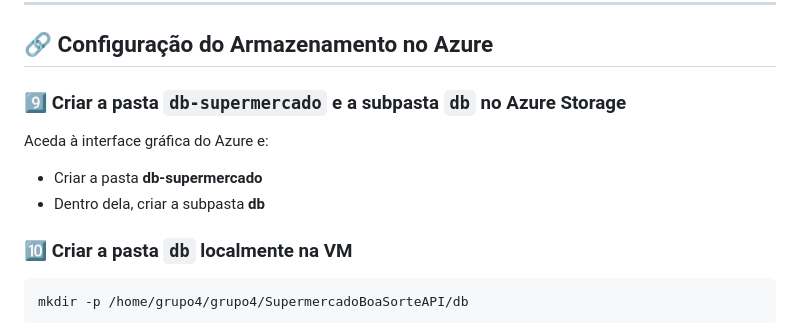
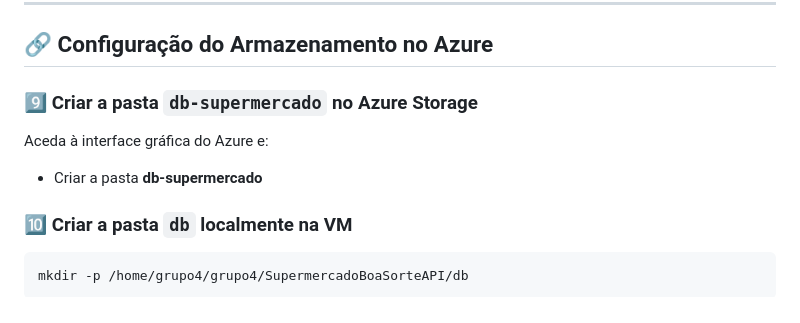
Before and after one commit to MarinaGregorini/SupermercadoBoaSorteAPI, a Markdown page: README.md, the part around the change. GitHub-like rendering.

Commit message:
detalhes finais readme

````diff
--- a/README.md
+++ b/README.md
@@ -74,10 +74,9 @@ pip install -r requirements.txt
 
 ## 🔗 Configuração do Armazenamento no Azure
 
-### 9️⃣ Criar a pasta `db-supermercado` e a subpasta `db` no Azure Storage
+### 9️⃣ Criar a pasta `db-supermercado` no Azure Storage
 Aceda à interface gráfica do Azure e:
 - Criar a pasta **db-supermercado**
-- Dentro dela, criar a subpasta **db**
 
 ### 🔟 Criar a pasta `db` localmente na VM
 ```bash
````
